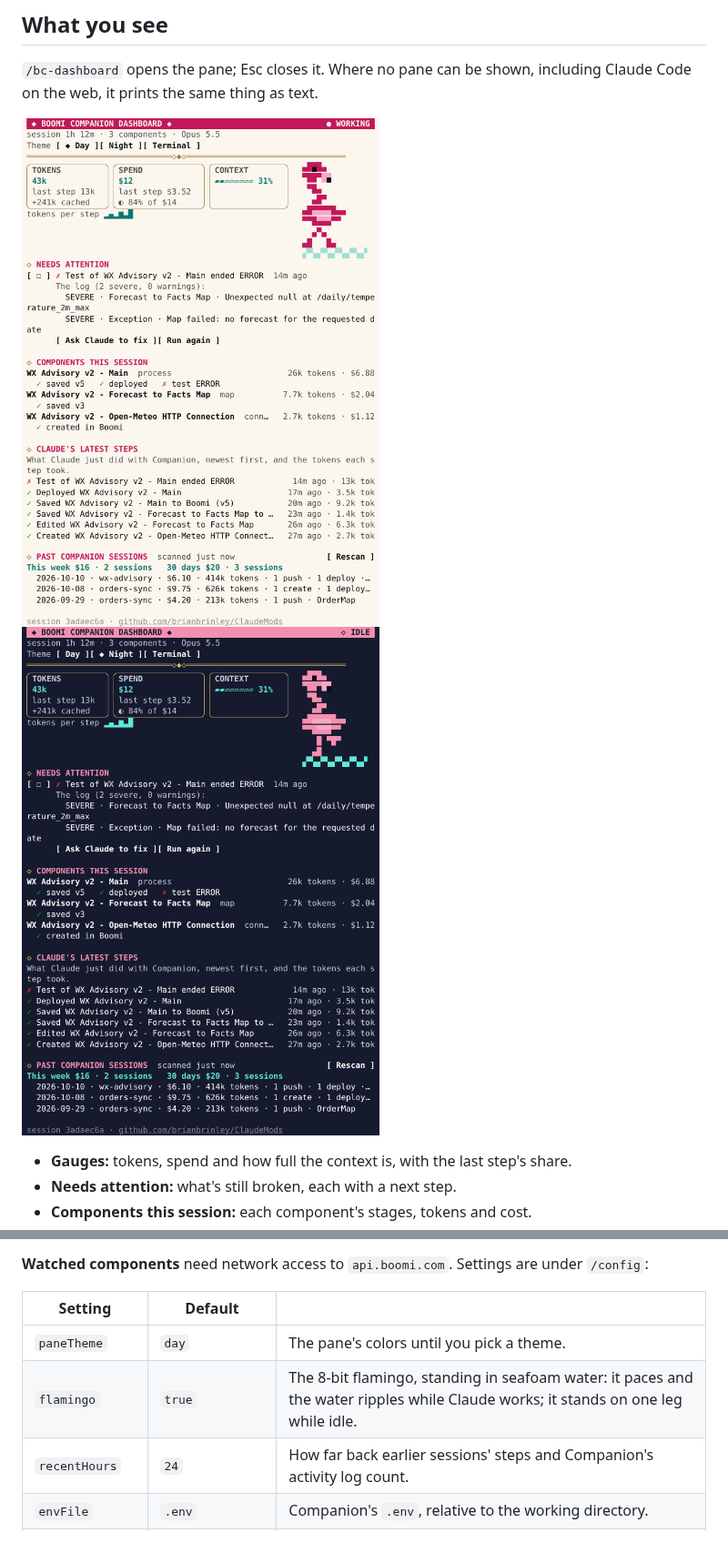
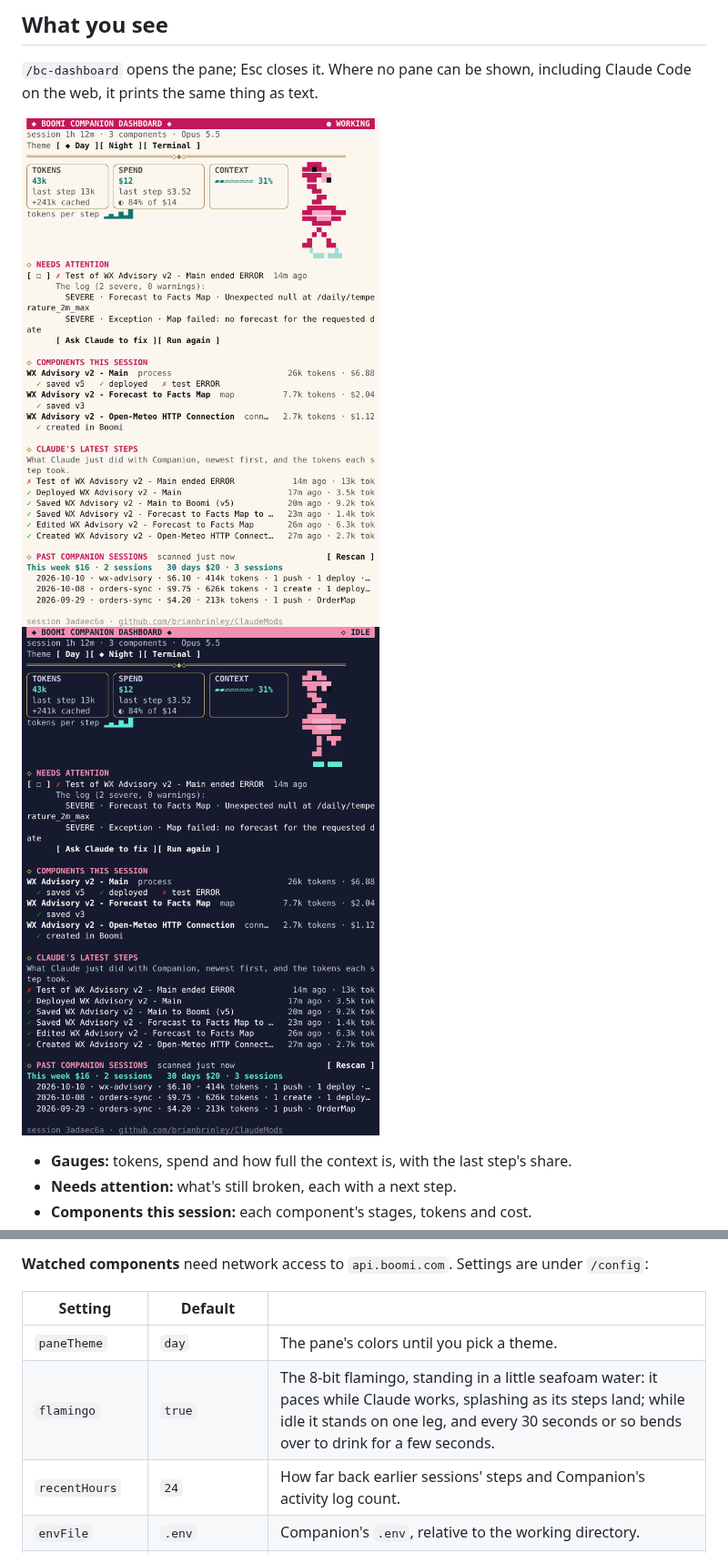
Before and after one commit to brianbrinley/ClaudeMods, a Markdown page: boomi-dashboard/README.md, 2 parts joined by grey strips. Shown at 91% size. Rendered like a GitHub page; pictures changed too: boomi-dashboard/assets/pane-day.png, boomi-dashboard/assets/pane-night.png.

```diff
--- a/boomi-dashboard/README.md
+++ b/boomi-dashboard/README.md
@@ -197,7 +197,7 @@ Claude sees the tools as `mcp__boomi-dashboard__<tool>`. Ask "what's left to fix
 | Setting | Default | |
 |---|---|---|
 | `paneTheme` | `day` | The pane's colors until you pick a theme. |
-| `flamingo` | `true` | The 8-bit flamingo, standing in seafoam water: it paces and the water ripples while Claude works; it stands on one leg while idle. |
+| `flamingo` | `true` | The 8-bit flamingo, standing in a little seafoam water: it paces while Claude works, splashing as its steps land; while idle it stands on one leg, and every 30 seconds or so bends over to drink for a few seconds. |
 | `recentHours` | `24` | How far back earlier sessions' steps and Companion's activity log count. |
 | `envFile` | `.env` | Companion's `.env`, relative to the working directory. |
 | `componentsDir` | `active-development` | Where Companion keeps component XML. |
```
Also changed, not shown: 6 other files.
